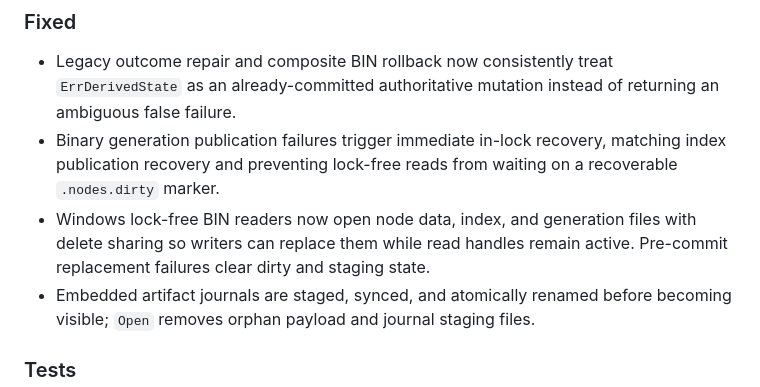
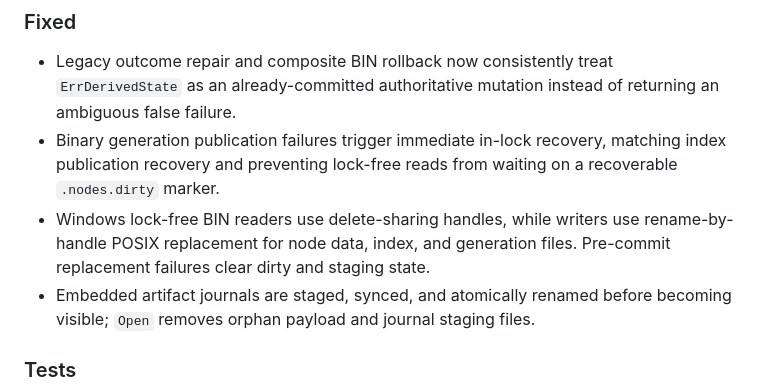
Before and after one commit to frudas24/research-tree, a Markdown page: CHANGELOG.md, the part around the change. Rendered like a GitHub page.

Commit message:
docs: clarify Windows binary replacement protocol

```diff
--- a/CHANGELOG.md
+++ b/CHANGELOG.md
@@ -14,9 +14,9 @@ and this project adheres to [Semantic Versioning](https://semver.org/spec/v2.0.0
 - Binary generation publication failures trigger immediate in-lock recovery,
   matching index publication recovery and preventing lock-free reads from
   waiting on a recoverable `.nodes.dirty` marker.
-- Windows lock-free BIN readers now open node data, index, and generation files
-  with delete sharing so writers can replace them while read handles remain
-  active. Pre-commit replacement failures clear dirty and staging state.
+- Windows lock-free BIN readers use delete-sharing handles, while writers use
+  rename-by-handle POSIX replacement for node data, index, and generation
+  files. Pre-commit replacement failures clear dirty and staging state.
 - Embedded artifact journals are staged, synced, and atomically renamed before
   becoming visible; `Open` removes orphan payload and journal staging files.
 
```
